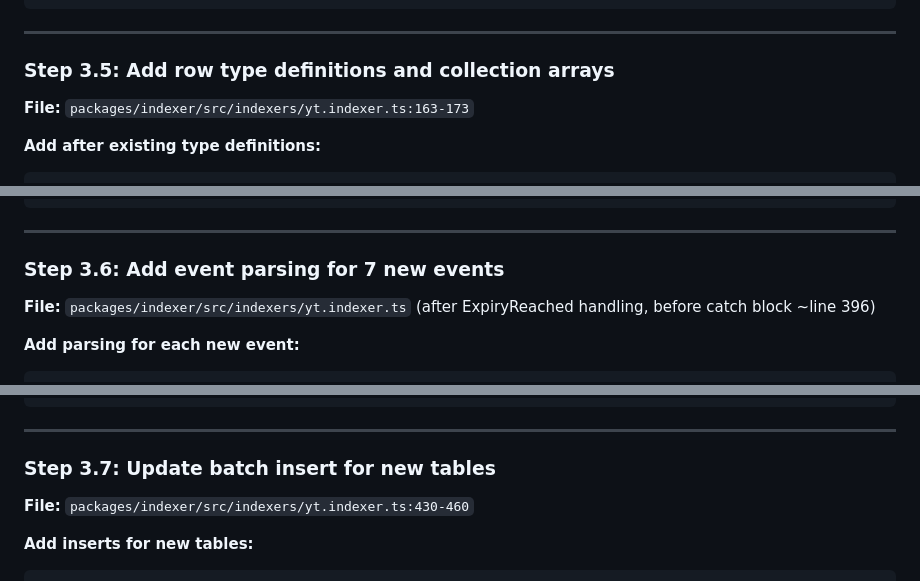
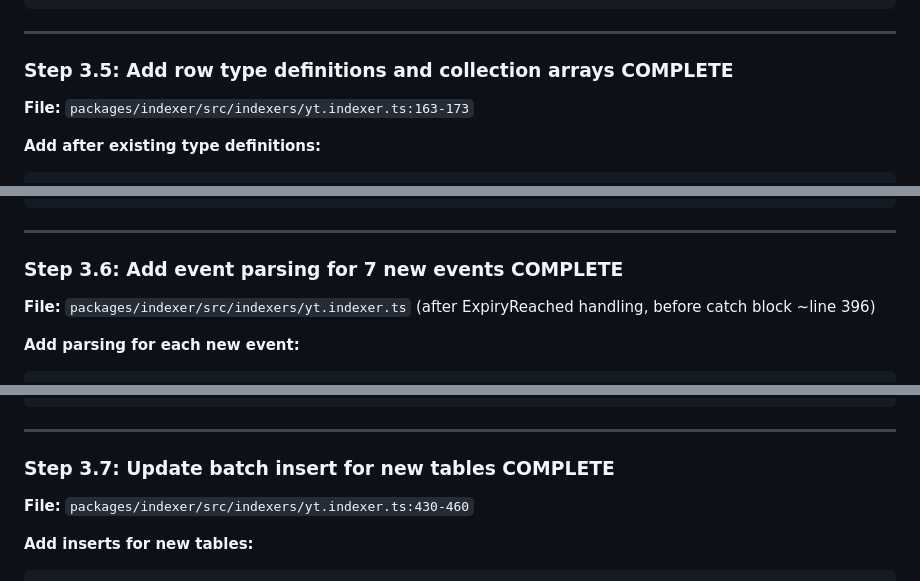
Before and after one commit to ametel01/horizon-starknet, a Markdown page: YT_INTEREST_IMPLEMENTATION_PLAN.md, 3 parts joined by grey strips. Drawn GitHub-style.

```diff
--- a/YT_INTEREST_IMPLEMENTATION_PLAN.md
+++ b/YT_INTEREST_IMPLEMENTATION_PLAN.md
@@ -730,7 +730,7 @@ if (matchSelector(eventKey, MINT_PY)) {
 
 ---
 
-### Step 3.5: Add row type definitions and collection arrays
+### Step 3.5: Add row type definitions and collection arrays **COMPLETE**
 
 **File:** `packages/indexer/src/indexers/yt.indexer.ts:163-173`
 
@@ -771,7 +771,7 @@ const redeemPYWithInterestRows: RedeemPYWithInterestRow[] = [];
 
 ---
 
-### Step 3.6: Add event parsing for 7 new events
+### Step 3.6: Add event parsing for 7 new events **COMPLETE**
 
 **File:** `packages/indexer/src/indexers/yt.indexer.ts` (after ExpiryReached handling, before catch block ~line 396)
 
@@ -1032,7 +1032,7 @@ const redeemPYWithInterestRows: RedeemPYWithInterestRow[] = [];
 
 ---
 
-### Step 3.7: Update batch insert for new tables
+### Step 3.7: Update batch insert for new tables **COMPLETE**
 
 **File:** `packages/indexer/src/indexers/yt.indexer.ts:430-460`
 
```
Also changed, not shown: other parts of YT_INTEREST_IMPLEMENTATION_PLAN.md (+13 -13 lines).
